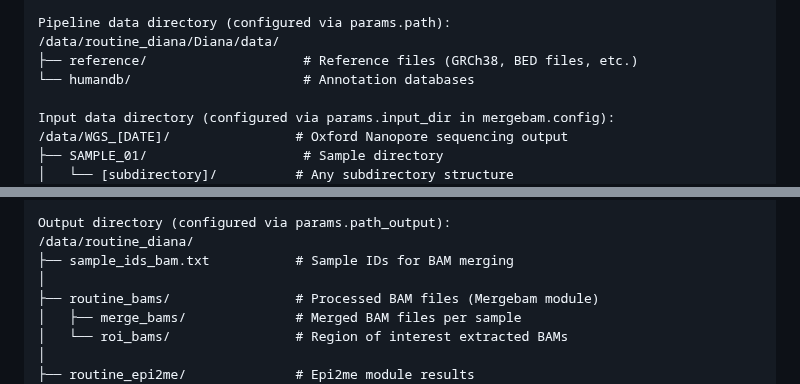
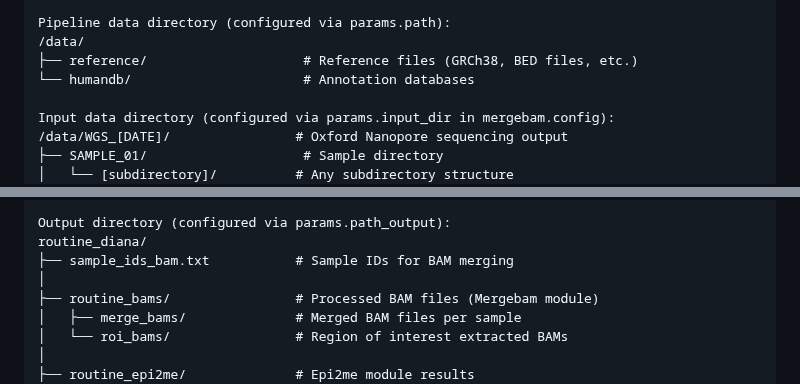
Before and after one commit to VilhelmMagnusLab/DIANA, a Markdown page: README.md, 2 parts joined by grey strips. Drawn GitHub-style.

```diff
--- a/README.md
+++ b/README.md
@@ -225,7 +225,7 @@ Pipeline directory:
 └── smart_sample_monitor_v2.sh  # Automated monitoring script
 
 Pipeline data directory (configured via params.path):
-/data/routine_diana/Diana/data/
+/data/
 ├── reference/                    # Reference files (GRCh38, BED files, etc.)
 └── humandb/                      # Annotation databases
 
@@ -244,7 +244,7 @@ Input data directory (configured via params.input_dir in mergebam.config):
 └── ...
 
 Output directory (configured via params.path_output):
-/data/routine_diana/
+routine_diana/
 ├── sample_ids_bam.txt           # Sample IDs for BAM merging
 │
 ├── routine_bams/                # Processed BAM files (Mergebam module)
```
Also changed, not shown: other parts of README.md (+1 -1 lines).
